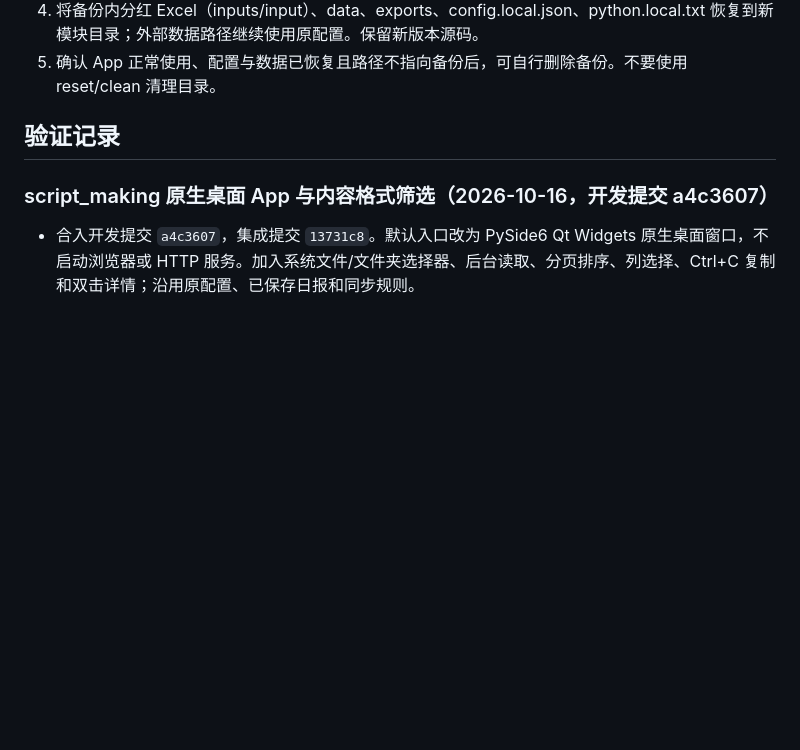
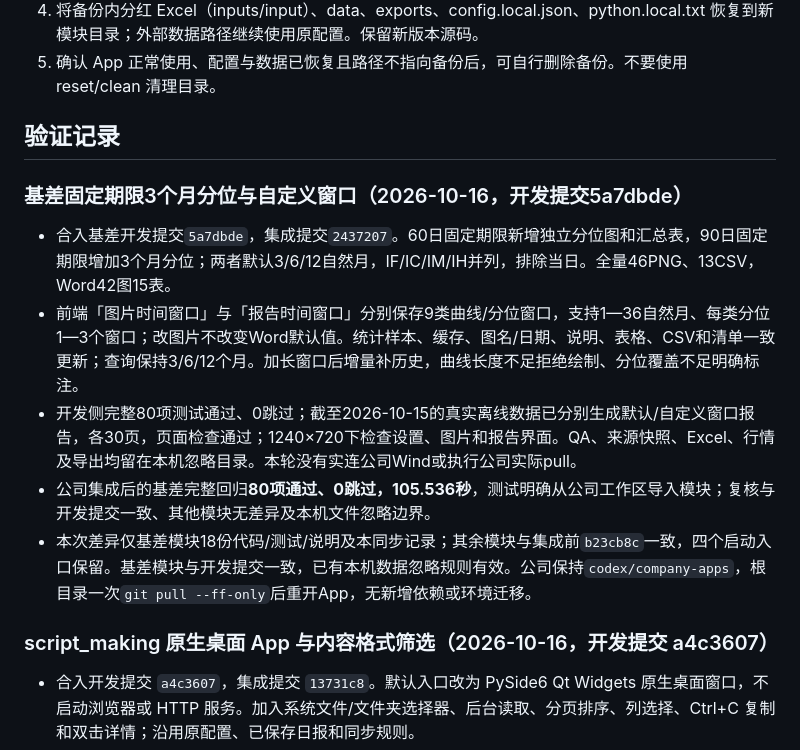
Before and after one commit to vanadium22/Delta1, a Markdown page: COMPANY_SYNC.md, the part around the change. GitHub-like rendering; blank space fills up the shorter version.

Commit message:
Document configurable basis windows rollout and validation

```diff
--- a/COMPANY_SYNC.md
+++ b/COMPANY_SYNC.md
@@ -118,6 +118,14 @@ git pull --ff-only
 
 ## 验证记录
 
+### 基差固定期限3个月分位与自定义窗口（2026-10-16，开发提交5a7dbde）
+
+- 合入基差开发提交`5a7dbde`，集成提交`2437207`。60日固定期限新增独立分位图和汇总表，90日固定期限增加3个月分位；两者默认3/6/12自然月，IF/IC/IM/IH并列，排除当日。全量46PNG、13CSV，Word42图15表。
+- 前端「图片时间窗口」与「报告时间窗口」分别保存9类曲线/分位窗口，支持1—36自然月、每类分位1—3个窗口；改图片不改变Word默认值。统计样本、缓存、图名/日期、说明、表格、CSV和清单一致更新；查询保持3/6/12个月。加长窗口后增量补历史，曲线长度不足拒绝绘制、分位覆盖不足明确标注。
+- 开发侧完整80项测试通过、0跳过；截至2026-10-15的真实离线数据已分别生成默认/自定义窗口报告，各30页，页面检查通过；1240×720下检查设置、图片和报告界面。QA、来源快照、Excel、行情及导出均留在本机忽略目录。本轮没有实连公司Wind或执行公司实际pull。
+- 公司集成后的基差完整回归**80项通过、0跳过，105.536秒**，测试明确从公司工作区导入模块；复核与开发提交一致、其他模块无差异及本机文件忽略边界。
+- 本次差异仅基差模块18份代码/测试/说明及本同步记录；其余模块与集成前`b23cb8c`一致，四个启动入口保留。基差模块与开发提交一致，已有本机数据忽略规则有效。公司保持`codex/company-apps`，根目录一次`git pull --ff-only`后重开App，无新增依赖或环境迁移。
+
 ### script_making 原生桌面 App 与内容格式筛选（2026-10-16，开发提交 a4c3607）
 
 - 合入开发提交 `a4c3607`，集成提交 `13731c8`。默认入口改为 PySide6 Qt Widgets 原生桌面窗口，不启动浏览器或 HTTP 服务。加入系统文件/文件夹选择器、后台读取、分页排序、列选择、Ctrl+C 复制和双击详情；沿用原配置、已保存日报和同步规则。
```
